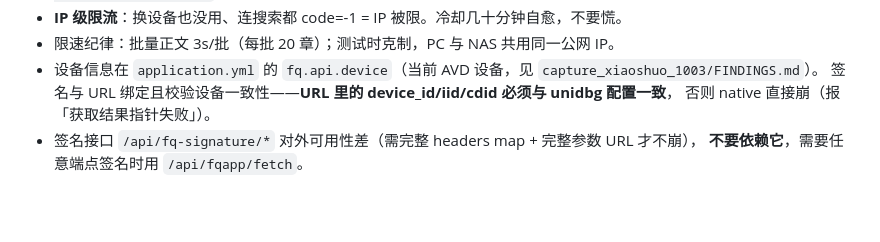
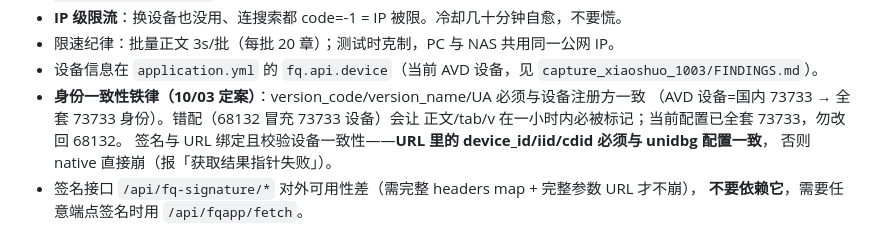
Before and after one commit to pupillxy/books, a Markdown page: AGENTS.md, the part around the change. GitHub-like rendering; blank space fills up the shorter version.

Commit message:
docs: 定案内容通道根因——设备身份错配，全套 73733 身份修复

```diff
--- a/AGENTS.md
+++ b/AGENTS.md
@@ -74,6 +74,9 @@
 - **IP 级限流**：换设备也没用、连搜索都 code=-1 = IP 被限。冷却几十分钟自愈，不要慌。
 - 限速纪律：批量正文 3s/批（每批 20 章）；测试时克制，PC 与 NAS 共用同一公网 IP。
 - 设备信息在 `application.yml` 的 `fq.api.device`（当前 AVD 设备，见 `capture_xiaoshuo_1003/FINDINGS.md`）。
+- **身份一致性铁律（10/03 定案）**：version_code/version_name/UA 必须与设备注册方一致
+  （AVD 设备=国内 73733 → 全套 73733 身份）。错配（68132 冒充 73733 设备）会让
+  正文/tab/v 在一小时内必被标记；当前配置已全套 73733，勿改回 68132。
   签名与 URL 绑定且校验设备一致性——**URL 里的 device_id/iid/cdid 必须与 unidbg 配置一致**，
   否则 native 直接崩（报「获取结果指针失败」）。
 - 签名接口 `/api/fq-signature/*` 对外可用性差（需完整 headers map + 完整参数 URL 才不崩），
```
Also changed, not shown: 1 other file.
